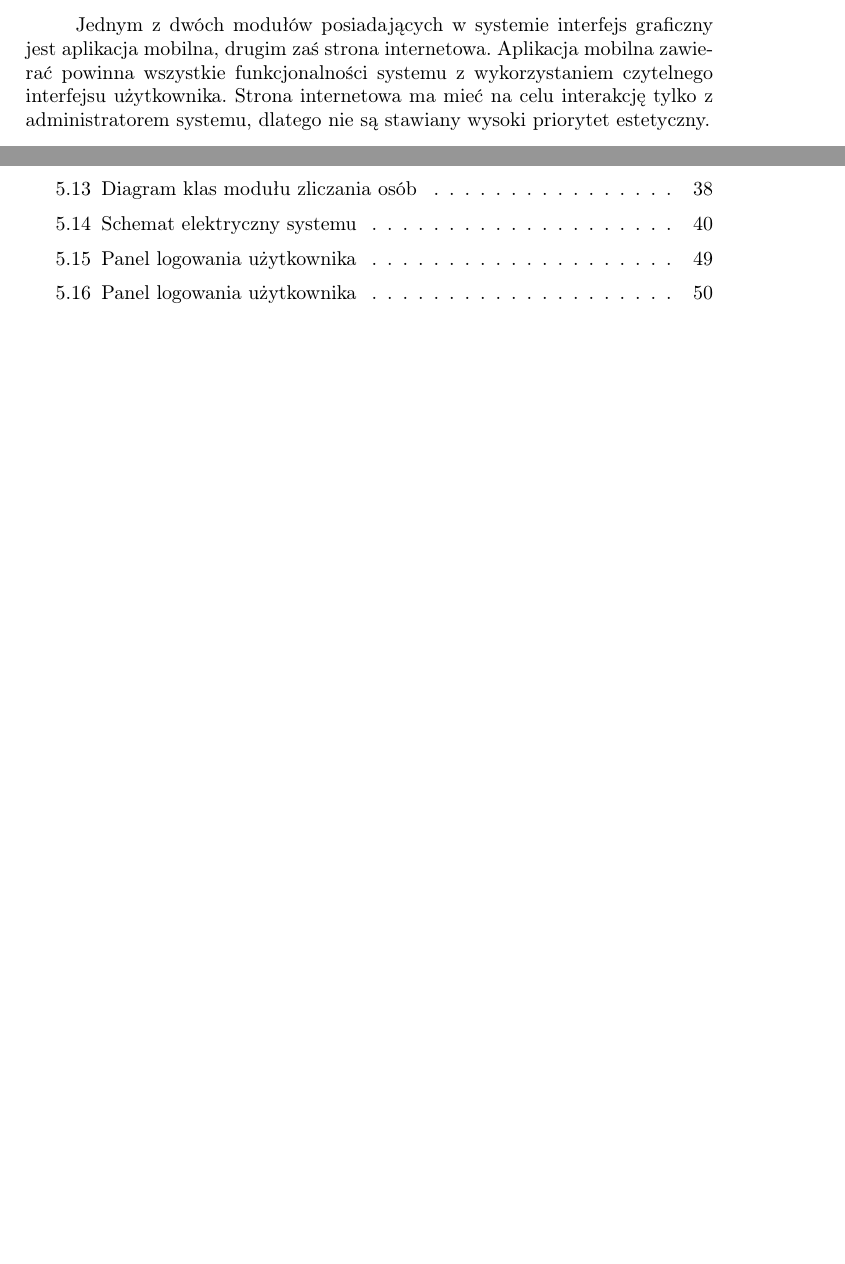
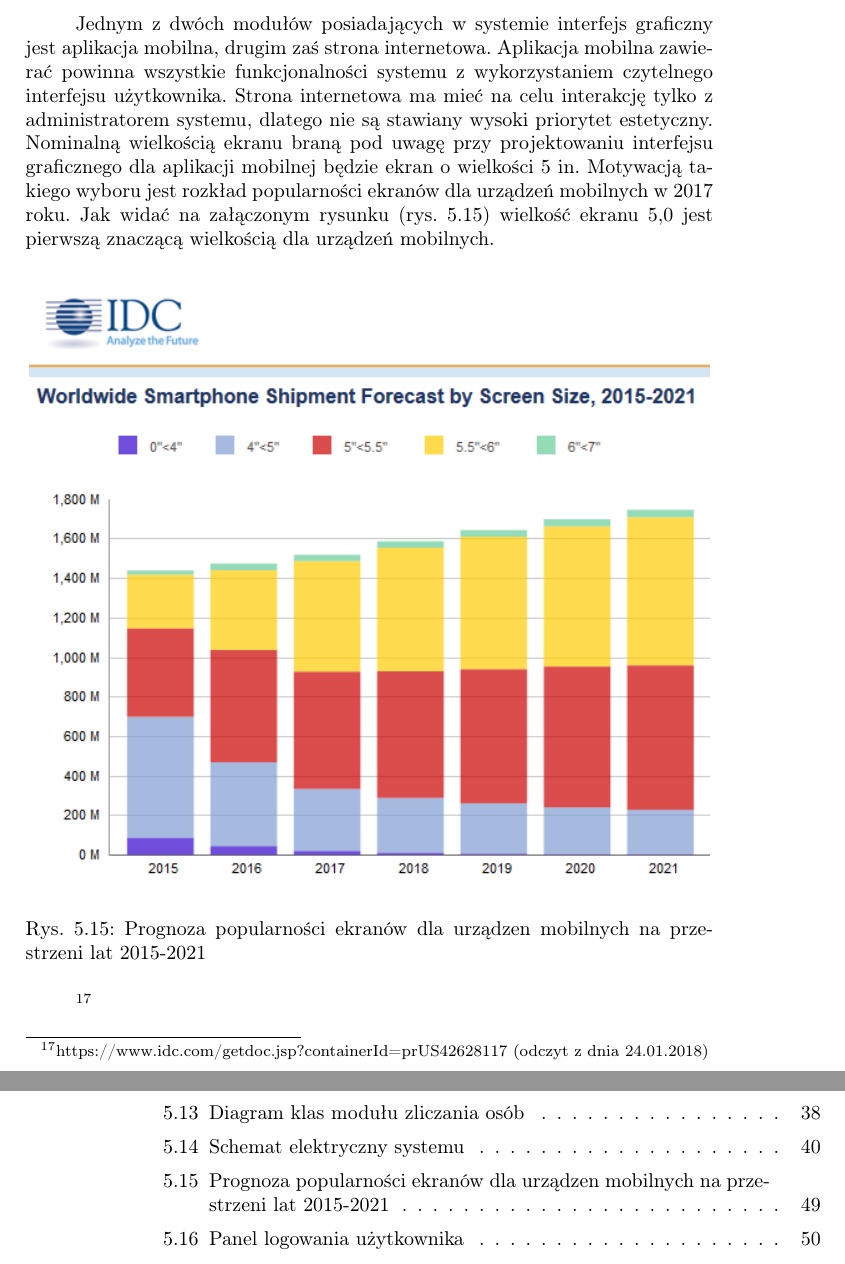
Before and after one commit to michau86/PUT-Inteligentny-zamek, a LaTeX thesis (Praca inżynierska/Praca inzynierska Marciniak Filipowicz.tex, which reads Praca inżynierska/projekt.tex): two parts of pages 51 and 97 of 100 before the commit and two parts of pages 51 and 98 of 101 after it, joined at a grey line, cut so that both start at the same text, the shorter picture padded with empty space. Compiled offline with pdfLaTeX.

Commit message:
poprawka 5 rozdzialu

```diff
--- a/Praca inżynierska/projekt.tex
+++ b/Praca inżynierska/projekt.tex
@@ -302,7 +302,16 @@ Komunikacja pomiędzy urządzeniami polega tylko na przesyle podpisanych cyfrowo
 
 \newpage
 \subsection[Interfejs graficzny systemu]{Interfejs graficzny systemu [Damian Filipowicz]}\label{sec:Projekt interfejsu graficznego}
-Jednym z dwóch modułów posiadających w systemie interfejs graficzny jest aplikacja mobilna, drugim zaś strona internetowa. Aplikacja mobilna zawierać powinna wszystkie funkcjonalności systemu z wykorzystaniem czytelnego interfejsu użytkownika. Strona internetowa  ma mieć na celu interakcję tylko z administratorem systemu, dlatego nie są stawiany wysoki priorytet estetyczny.
+Jednym z dwóch modułów posiadających w systemie interfejs graficzny jest aplikacja mobilna, drugim zaś strona internetowa. Aplikacja mobilna zawierać powinna wszystkie funkcjonalności systemu z wykorzystaniem czytelnego interfejsu użytkownika. Strona internetowa  ma mieć na celu interakcję tylko z administratorem systemu, dlatego nie są stawiany wysoki priorytet estetyczny. Nominalną wielkością ekranu braną pod uwagę przy projektowaniu interfejsu graficznego dla aplikacji mobilnej będzie ekran o wielkości 5 in. Motywacją takiego wyboru jest rozkład popularności ekranów dla urządzeń mobilnych w 2017 roku. Jak widać na załączonym rysunku (rys. \ref{rys:prognoza}) wielkość ekranu 5,0 jest pierwszą znaczącą wielkością dla urządzeń mobilnych.
+
+	\begin{figure}[ht!]
+	\centering
+	\includegraphics[width=12cm]
+	{Obrazy/porowananie}
+	\caption{Prognoza popularności ekranów dla urządzen mobilnych na przestrzeni lat 2015-2021  }
+	\label{rys:prognoza}
+\end{figure}\footnote{ \href{https://www.idc.com/getdoc.jsp?containerId=prUS42628117}{https://www.idc.com/getdoc.jsp?containerId=prUS42628117} (odczyt z dnia 24.01.2018)}
+
 	\subsubsection{Widoki aplikacji mobilnej}
 	\paragraph*{Panel logowania użytkownika}
 	Widok umożliwiać będzie zalogowanie się użytkownika do systemu poprzez podanie loginu, hasła oraz adres IP serwera w odpowiednie pola, a następnie kliknięcie w przycisk ''ZALOGUJ SIĘ”. Samo pole hasła będzie maskowane. Jeśli nie posiada się konta, zostanie utworzona możliwość  utworzenia konta poprzez przycisk ''ZAREJESTRUJ SIĘ”. (Rys. \ref{rys:panel_logowania_pionowo})
```
Also changed, not shown: Praca inżynierska/Obrazy/porowananie.PNG (added).
